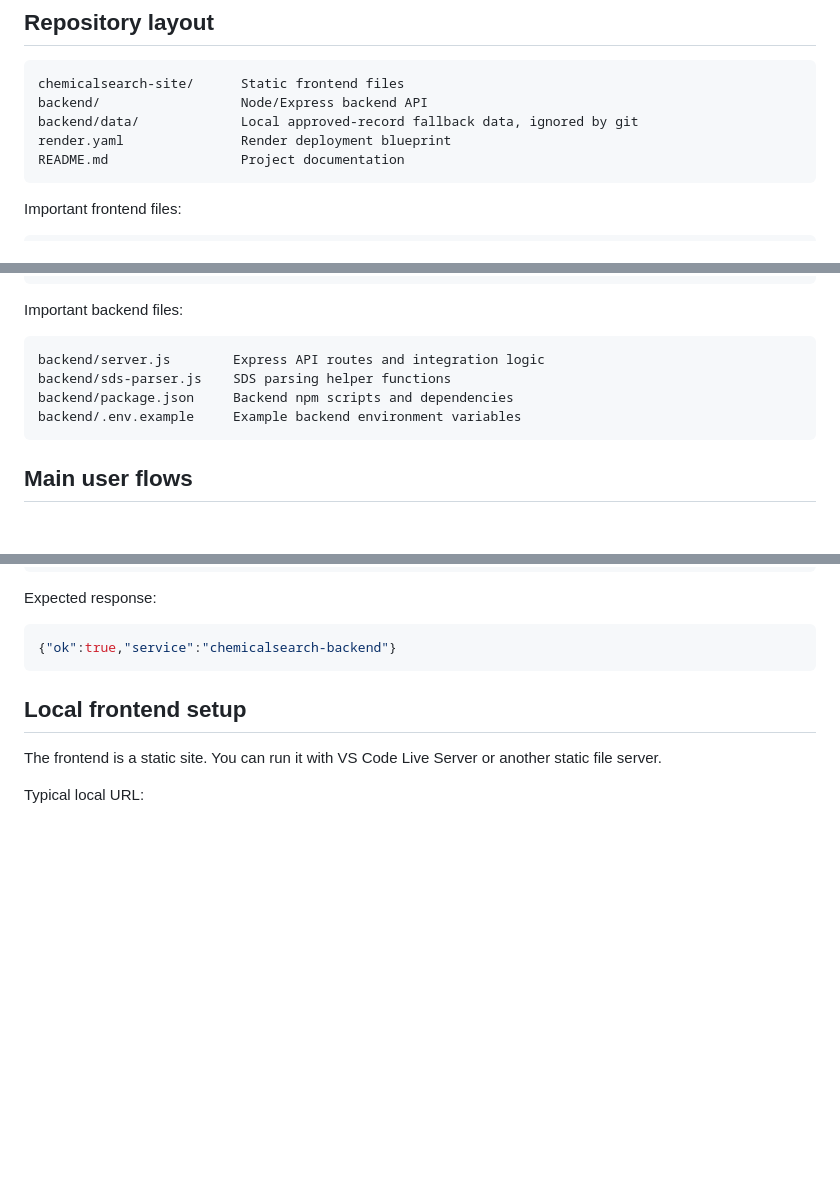
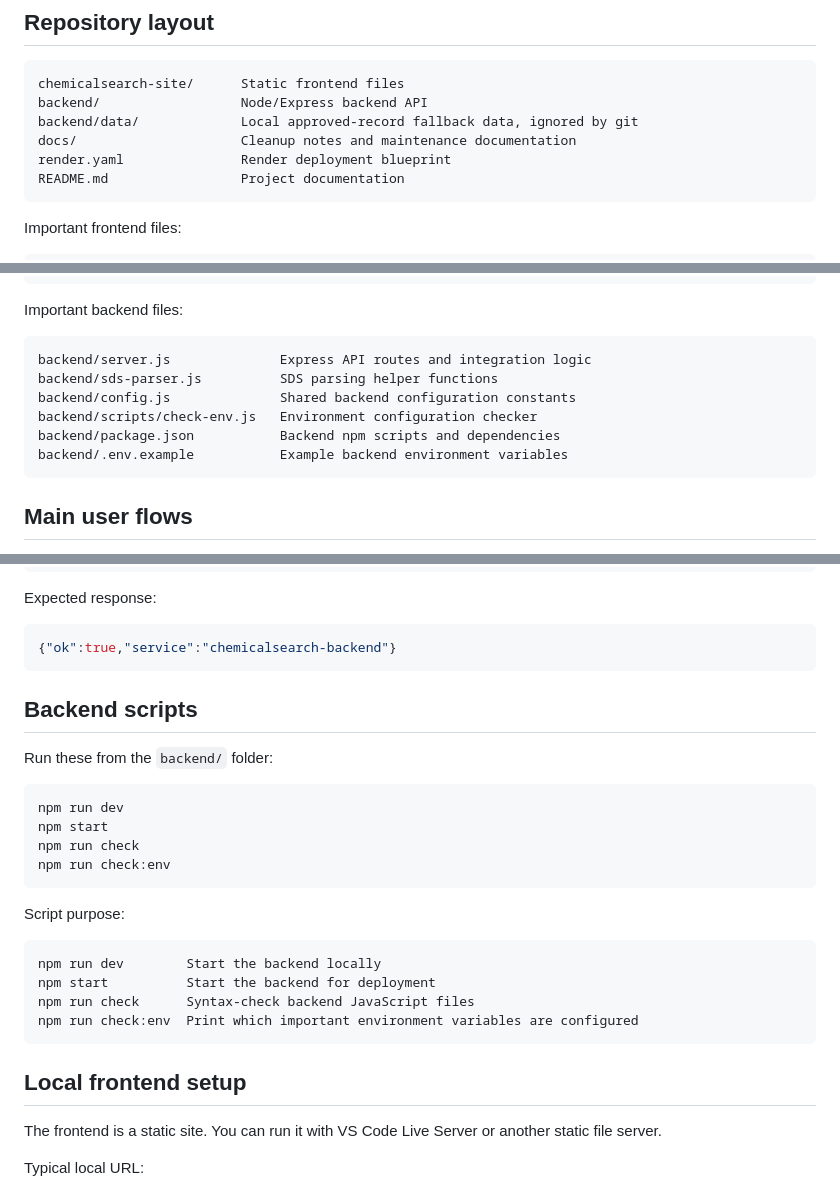
Before and after one commit to dsrogerssojo/chemicalsearch, a Markdown page: README.md, 3 parts joined by grey strips. Rendered like a GitHub page; blank space fills up the shorter version.

Commit message:
Document backend check scripts

````diff
--- a/README.md
+++ b/README.md
@@ -19,6 +19,7 @@ This repository was built quickly and is still being stabilized. Treat autofill
 chemicalsearch-site/      Static frontend files
 backend/                  Node/Express backend API
 backend/data/             Local approved-record fallback data, ignored by git
+docs/                     Cleanup notes and maintenance documentation
 render.yaml               Render deployment blueprint
 README.md                 Project documentation
 ```
@@ -38,10 +39,12 @@ chemicalsearch-site/sds-approved.js     Approved records generated from review w
 Important backend files:
 
 ```text
-backend/server.js        Express API routes and integration logic
-backend/sds-parser.js    SDS parsing helper functions
-backend/package.json     Backend npm scripts and dependencies
-backend/.env.example     Example backend environment variables
+backend/server.js              Express API routes and integration logic
+backend/sds-parser.js          SDS parsing helper functions
+backend/config.js              Shared backend configuration constants
+backend/scripts/check-env.js   Environment configuration checker
+backend/package.json           Backend npm scripts and dependencies
+backend/.env.example           Example backend environment variables
 ```
 
 ## Main user flows
@@ -75,6 +78,26 @@ Expected response:
 
 ```json
 {"ok":true,"service":"chemicalsearch-backend"}
+```
+
+## Backend scripts
+
+Run these from the `backend/` folder:
+
+```bash
+npm run dev
+npm start
+npm run check
+npm run check:env
+```
+
+Script purpose:
+
+```text
+npm run dev        Start the backend locally
+npm start          Start the backend for deployment
+npm run check      Syntax-check backend JavaScript files
+npm run check:env  Print which important environment variables are configured
 ```
 
 ## Local frontend setup
````
